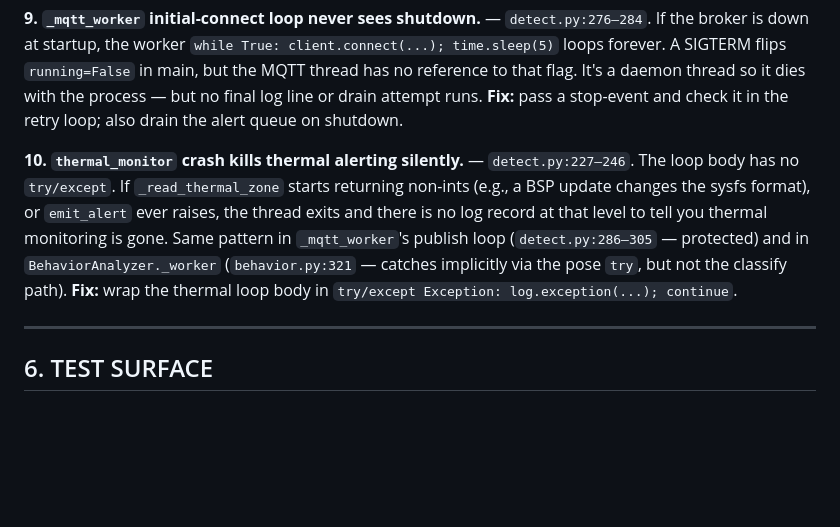
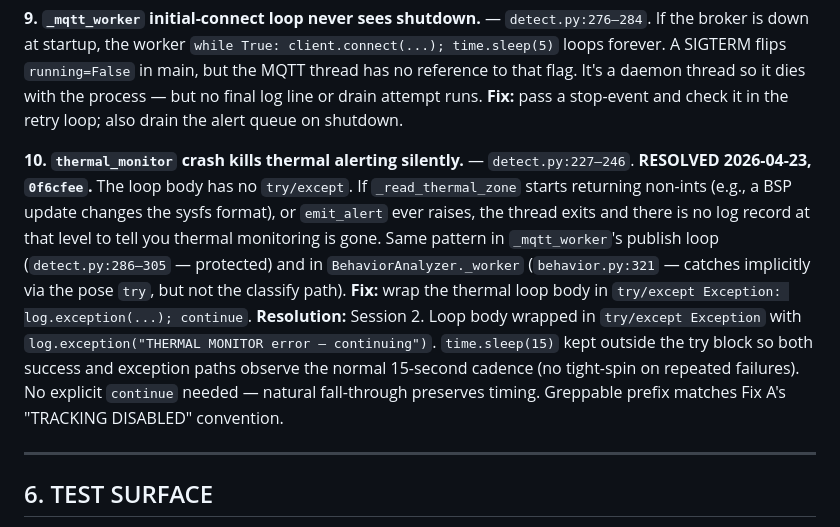
Before and after one commit to maryammohammadipilehvar-sudo/Camera_Darlot, a Markdown page: AUDIT.md, the part around the change. Rendered like a GitHub page; blank space fills up the shorter version.

Commit message:
docs(audit): mark Risk #10 (thermal_monitor guard) resolved (0f6cfee)
Co-Authored-By: Claude Opus 4.7 (1M context) <noreply@anthropic.com>

```diff
--- a/AUDIT.md
+++ b/AUDIT.md
@@ -232,9 +232,10 @@ If `models/patchcore_memory.pt` is ever overwritten from an untrusted source, th
 If the broker is down at startup, the worker `while True: client.connect(...); time.sleep(5)` loops forever. A SIGTERM flips `running=False` in main, but the MQTT thread has no reference to that flag. It's a daemon thread so it dies with the process — but no final log line or drain attempt runs.
 **Fix:** pass a stop-event and check it in the retry loop; also drain the alert queue on shutdown.
 
-**10. `thermal_monitor` crash kills thermal alerting silently.** — `detect.py:227–246`.
+**10. `thermal_monitor` crash kills thermal alerting silently.** — `detect.py:227–246`. **RESOLVED 2026-04-23, `0f6cfee`.**
 The loop body has no `try/except`. If `_read_thermal_zone` starts returning non-ints (e.g., a BSP update changes the sysfs format), or `emit_alert` ever raises, the thread exits and there is no log record at that level to tell you thermal monitoring is gone. Same pattern in `_mqtt_worker`'s publish loop (`detect.py:286–305` — protected) and in `BehaviorAnalyzer._worker` (`behavior.py:321` — catches implicitly via the pose `try`, but not the classify path).
 **Fix:** wrap the thermal loop body in `try/except Exception: log.exception(...); continue`.
+**Resolution:** Session 2. Loop body wrapped in `try/except Exception` with `log.exception("THERMAL MONITOR error — continuing")`. `time.sleep(15)` kept outside the try block so both success and exception paths observe the normal 15-second cadence (no tight-spin on repeated failures). No explicit `continue` needed — natural fall-through preserves timing. Greppable prefix matches Fix A's "TRACKING DISABLED" convention.
 
 ---
 
```
